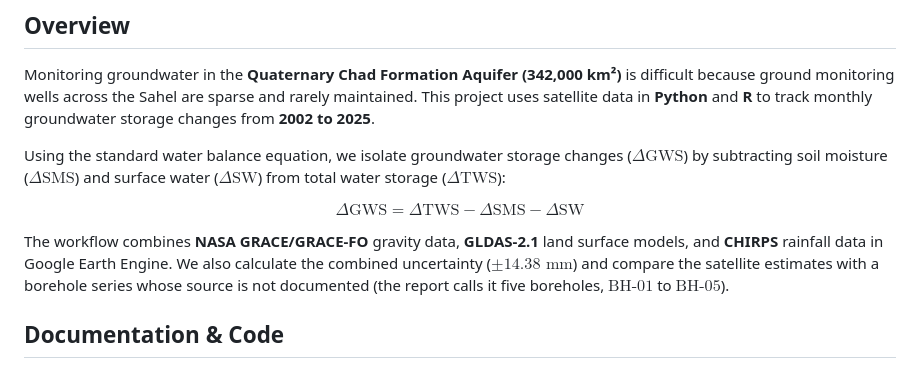
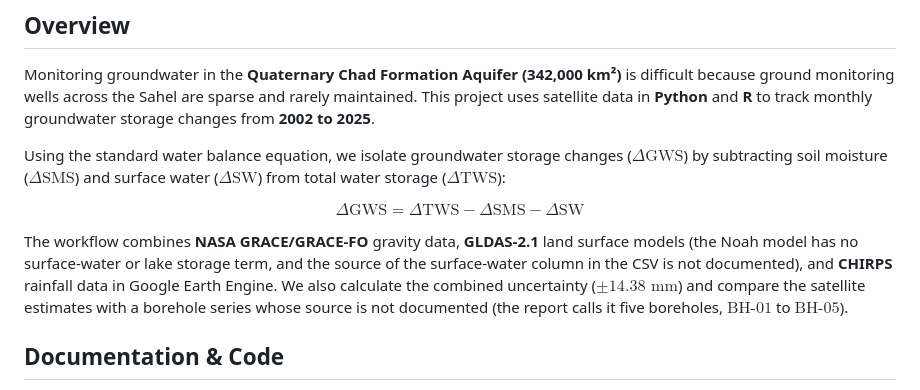
Before and after one commit to oloyededavid/Groundwater-Storage-Gravimetry, a Markdown page: README.md, the part around the change. GitHub-like rendering.

Commit message:
Note that GLDAS-2.1 Noah has no surface-water term and the CSV column has no documented source

```diff
--- a/README.md
+++ b/README.md
@@ -19,7 +19,7 @@ Using the standard water balance equation, we isolate groundwater storage change
 
 $$\Delta \text{GWS} = \Delta \text{TWS} - \Delta \text{SMS} - \Delta \text{SW}$$
 
-The workflow combines **NASA GRACE/GRACE-FO** gravity data, **GLDAS-2.1** land surface models, and **CHIRPS** rainfall data in Google Earth Engine. We also calculate the combined uncertainty ($\pm 14.38\text{ mm}$) and compare the satellite estimates with a borehole series whose source is not documented (the report calls it five boreholes, $\text{BH-01}$ to $\text{BH-05}$).
+The workflow combines **NASA GRACE/GRACE-FO** gravity data, **GLDAS-2.1** land surface models (the Noah model has no surface-water or lake storage term, and the source of the surface-water column in the CSV is not documented), and **CHIRPS** rainfall data in Google Earth Engine. We also calculate the combined uncertainty ($\pm 14.38\text{ mm}$) and compare the satellite estimates with a borehole series whose source is not documented (the report calls it five boreholes, $\text{BH-01}$ to $\text{BH-05}$).
 
 ## Documentation & Code
 * **Full Study Report (PDF):** [View Complete PDF](documents/Multi%20Decadal%20Assessment%20Quaternary%20Chad%20Formation%20Groundwater%20Storage%202002%20-%202025.pdf)
```
